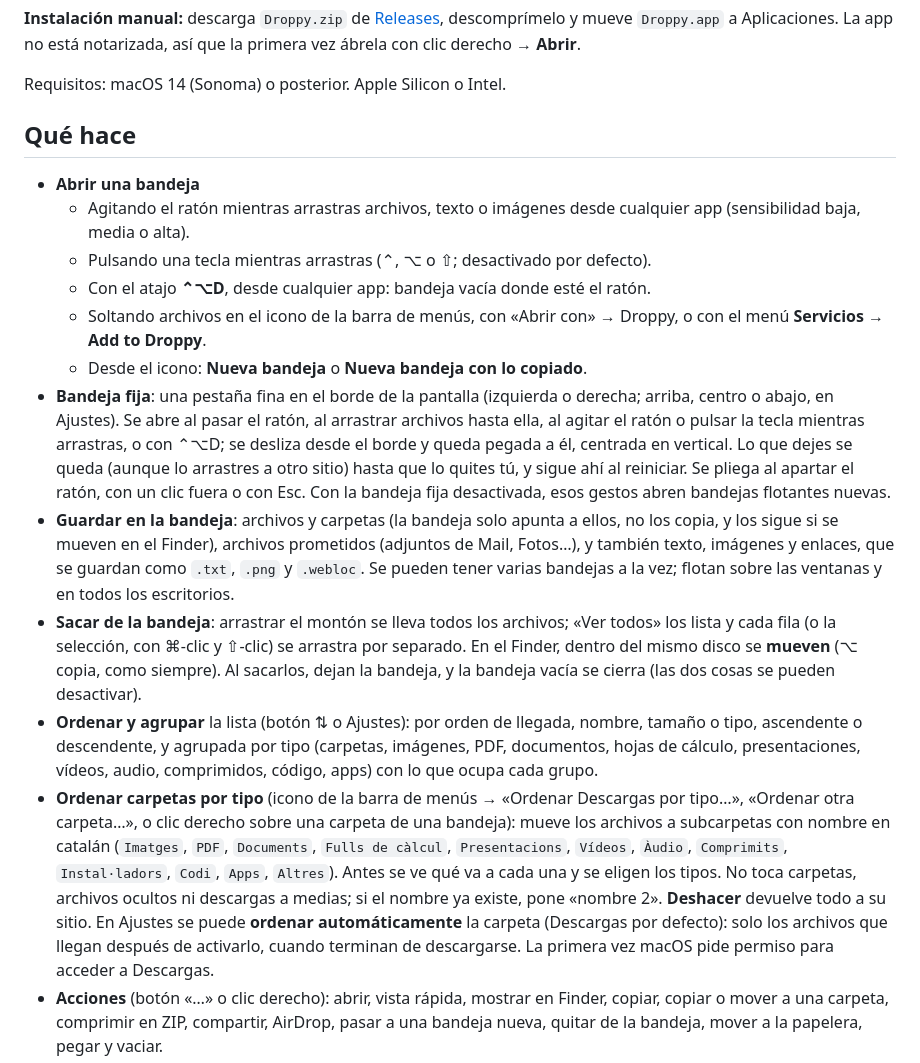
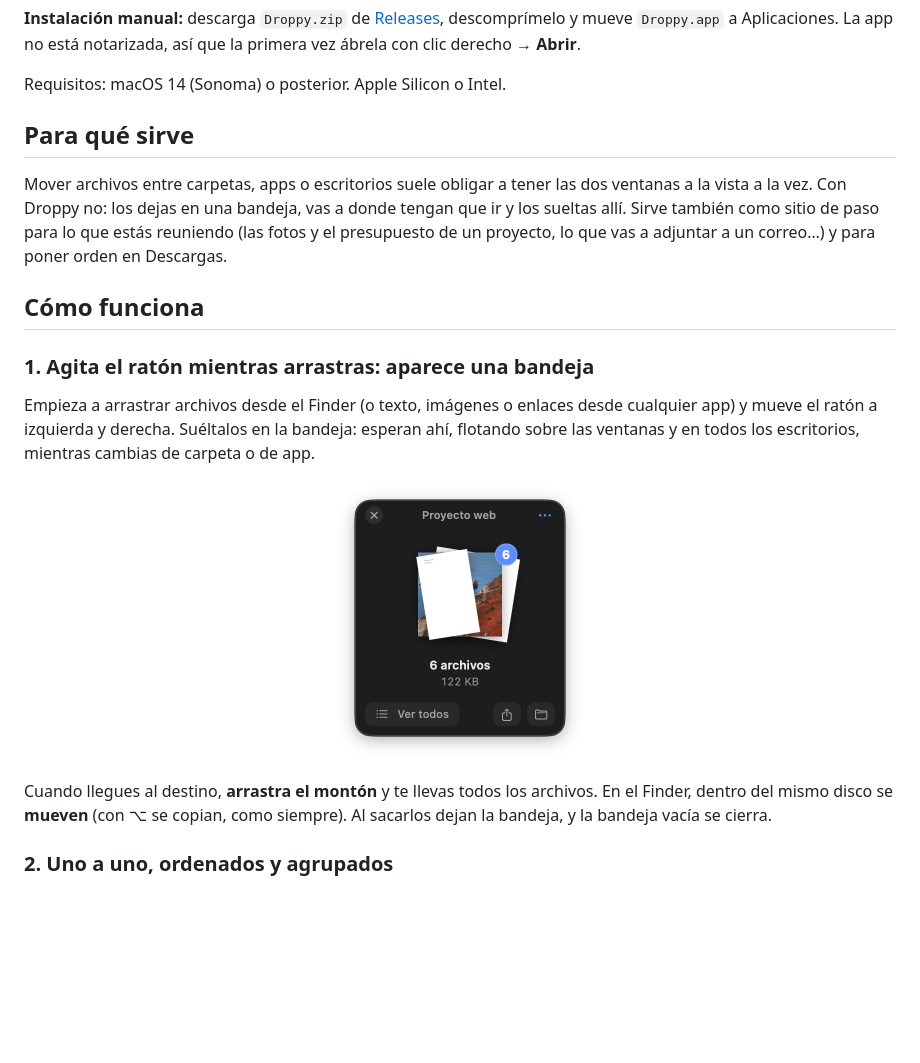
Before and after one commit to drarekx/Droppy, a Markdown page: README.md, the part around one of its changes. Rendered like a GitHub page; pictures changed too: docs/shelf-stack.png (added); blank space fills up the shorter version.

Commit message:
docs: explain how Droppy works with screenshots

```diff
--- a/README.md
+++ b/README.md
@@ -18,17 +18,19 @@ Droppy se actualiza sola: busca versiones nuevas al arrancar y una vez al día (
 
 Requisitos: macOS 14 (Sonoma) o posterior. Apple Silicon o Intel.
 
-## Qué hace
+## Para qué sirve
 
-- **Abrir una bandeja**
-  - Agitando el ratón mientras arrastras archivos, texto o imágenes desde cualquier app (sensibilidad baja, media o alta).
-  - Pulsando una tecla mientras arrastras (⌃, ⌥ o ⇧; desactivado por defecto).
-  - Con el atajo **⌃⌥D**, desde cualquier app: bandeja vacía donde esté el ratón.
-  - Soltando archivos en el icono de la barra de menús, con «Abrir con» → Droppy, o con el menú **Servicios → Add to Droppy**.
-  - Desde el icono: **Nueva bandeja** o **Nueva bandeja con lo copiado**.
-- **Bandeja fija**: una pestaña fina en el borde de la pantalla (izquierda o derecha; arriba, centro o abajo, en Ajustes). Se abre al pasar el ratón, al arrastrar archivos hasta ella, al agitar el ratón o pulsar la tecla mientras arrastras, o con ⌃⌥D; se desliza desde el borde y queda pegada a él, centrada en vertical. Lo que dejes se queda (aunque lo arrastres a otro sitio) hasta que lo quites tú, y sigue ahí al reiniciar. Se pliega al apartar el ratón, con un clic fuera o con Esc. Con la bandeja fija desactivada, esos gestos abren bandejas flotantes nuevas.
-- **Guardar en la bandeja**: archivos y carpetas (la bandeja solo apunta a ellos, no los copia, y los sigue si se mueven en el Finder), archivos prometidos (adjuntos de Mail, Fotos…), y también texto, imágenes y enlaces, que se guardan como `.txt`, `.png` y `.webloc`. Se pueden tener varias bandejas a la vez; flotan sobre las ventanas y en todos los escritorios.
-- **Sacar de la bandeja**: arrastrar el montón se lleva todos los archivos; «Ver todos» los lista y cada fila (o la selección, con ⌘-clic y ⇧-clic) se arrastra por separado. En el Finder, dentro del mismo disco se **mueven** (⌥ copia, como siempre). Al sacarlos, dejan la bandeja, y la bandeja vacía se cierra (las dos cosas se pueden desactivar).
-- **Ordenar y agrupar** la lista (botón ⇅ o Ajustes): por orden de llegada, nombre, tamaño o tipo, ascendente o descendente, y agrupada por tipo (carpetas, imágenes, PDF, documentos, hojas de cálculo, presentaciones, vídeos, audio, comprimidos, código, apps) con lo que ocupa cada grupo.
-- **Ordenar carpetas por tipo** (icono de la barra de menús → «Ordenar Descargas por tipo…», «Ordenar otra carpeta…», o clic derecho sobre una carpeta de una bandeja): mueve los archivos a subcarpetas con nombre en catalán (`Imatges`, `PDF`, `Documents`, `Fulls de càlcul`, `Presentacions`, `Vídeos`, `Àudio`, `Comprimits`, `Instal·ladors`, `Codi`, `Apps`, `Altres`). Antes se ve qué va a cada una y se eligen los tipos. No toca carpetas, archivos ocultos ni descargas a medias; si el nombre ya existe, pone «nombre 2». **Deshacer** devuelve todo a su sitio. En Ajustes se puede **ordenar automáticamente** la carpeta (Descargas por defecto): solo los archivos que llegan después de activarlo, cuando terminan de descargarse. La primera vez macOS pide permiso para acceder a Descargas.
-- **Acciones** (botón «…» o clic derecho): abrir, vista rápida, mostrar en Finder, copiar, copiar o mover a una carpeta, comprimir en ZIP, compartir, AirDrop, pasar a una bandeja nueva, quitar de la bandeja, mover a la papelera, pegar y vaciar.
+Mover archivos entre carpetas, apps o escritorios suele obligar a tener las dos ventanas a la vista a la vez. Con Droppy no: los dejas en una bandeja, vas a donde tengan que ir y los sueltas allí. Sirve también como sitio de paso para lo que estás reuniendo (las fotos y el presupuesto de un proyecto, lo que vas a adjuntar a un correo…) y para poner orden en Descargas.
+
+## Cómo funciona
+
+### 1. Agita el ratón mientras arrastras: aparece una bandeja
+
+Empieza a arrastrar archivos desde el Finder (o texto, imágenes o enlaces desde cualquier app) y mueve el ratón a izquierda y derecha. Suéltalos en la bandeja: esperan ahí, flotando sobre las ventanas y en todos los escritorios, mientras cambias de carpeta o de app.
+
+<p align="center"><img src="docs/shelf-stack.png" width="256" alt="Bandeja con seis archivos apilados"></p>
+
+Cuando llegues al destino, **arrastra el montón** y te llevas todos los archivos. En el Finder, dentro del mismo disco se **mueven** (con ⌥ se copian, como siempre). Al sacarlos dejan la bandeja, y la bandeja vacía se cierra.
+
+### 2. Uno a uno, ordenados y agrupados
+
```
Also changed, not shown: other parts of README.md (+34 -3 lines), CLAUDE.md (+4 -1 lines), docs/fixed-shelf.png (added), docs/organize.png (added), docs/settings-themes.png (added), docs/shelf-list.png (added), docs/themes.png (added).
